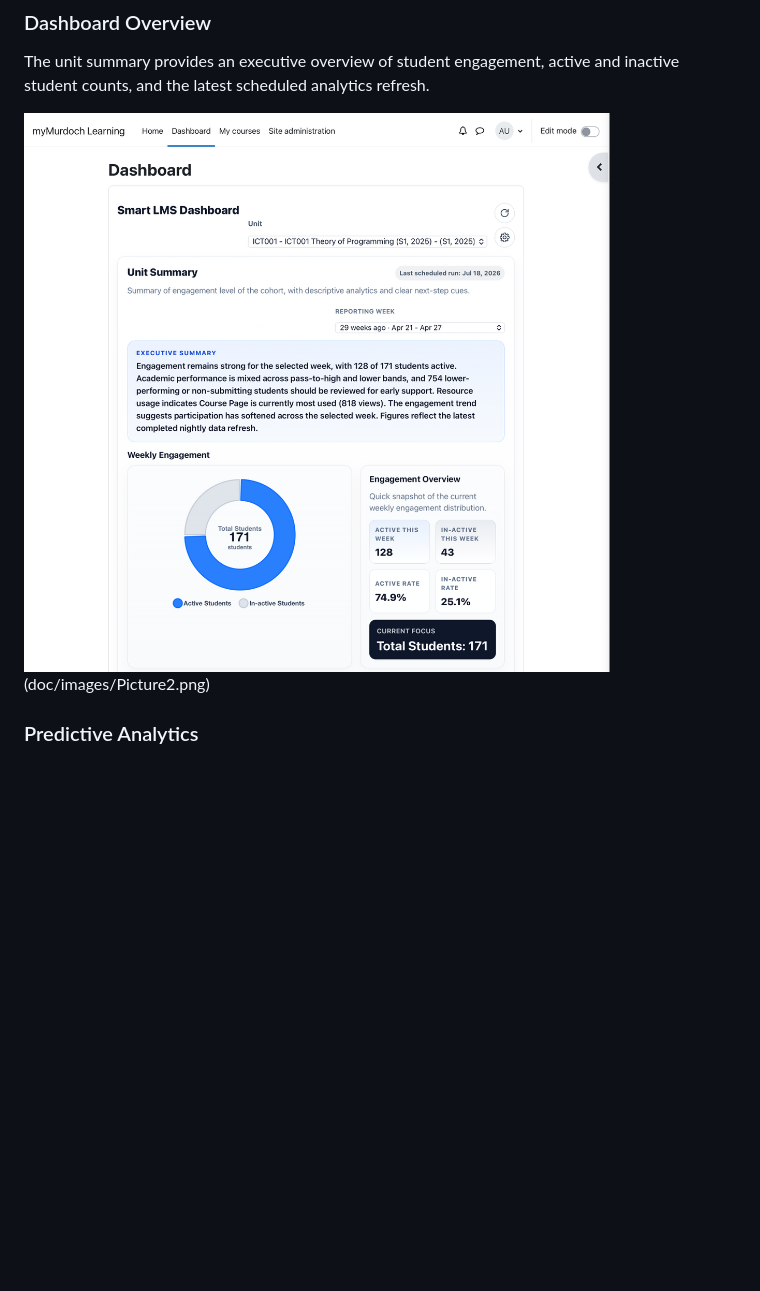
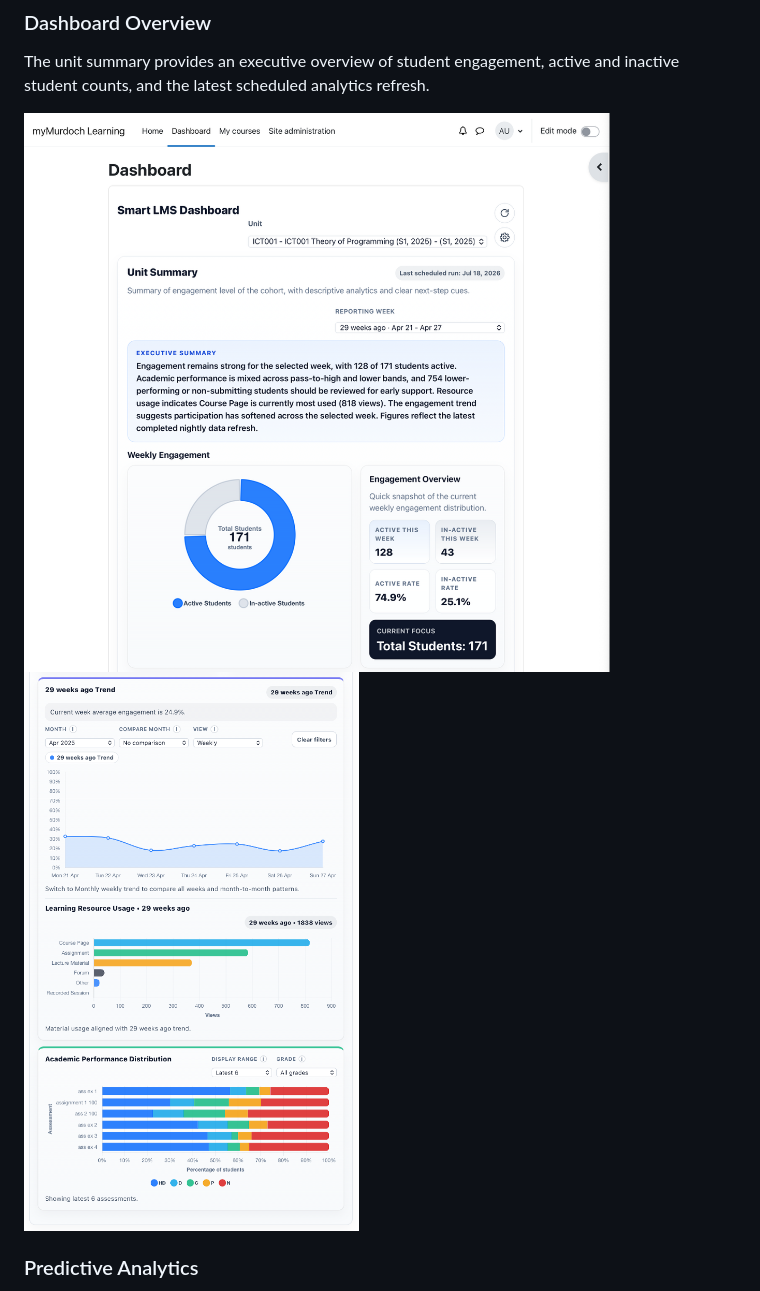
Before and after one commit to Rhea-myat/Smart-LMS-Dashboard-Moodle, a Markdown page: README.md, the part around one of its changes. Rendered like a GitHub page; blank space fills up the shorter version.

```diff
--- a/README.md
+++ b/README.md
@@ -81,7 +81,8 @@ The following screenshots demonstrate the dashboard using synthetic or sanitized
 
 The unit summary provides an executive overview of student engagement, active and inactive student counts, and the latest scheduled analytics refresh.
 
-![Smart LMS Dashboard overview](docs/images/Picture1.png)(doc/images/Picture2.png)
+![Unit engagement summary](docs/images/Picture1.png)
+![Engagement trends and academic performance](docs/images/Picture2.png)
 
 ### Predictive Analytics
 
```
Also changed, not shown: other parts of README.md (+3 -1 lines).
